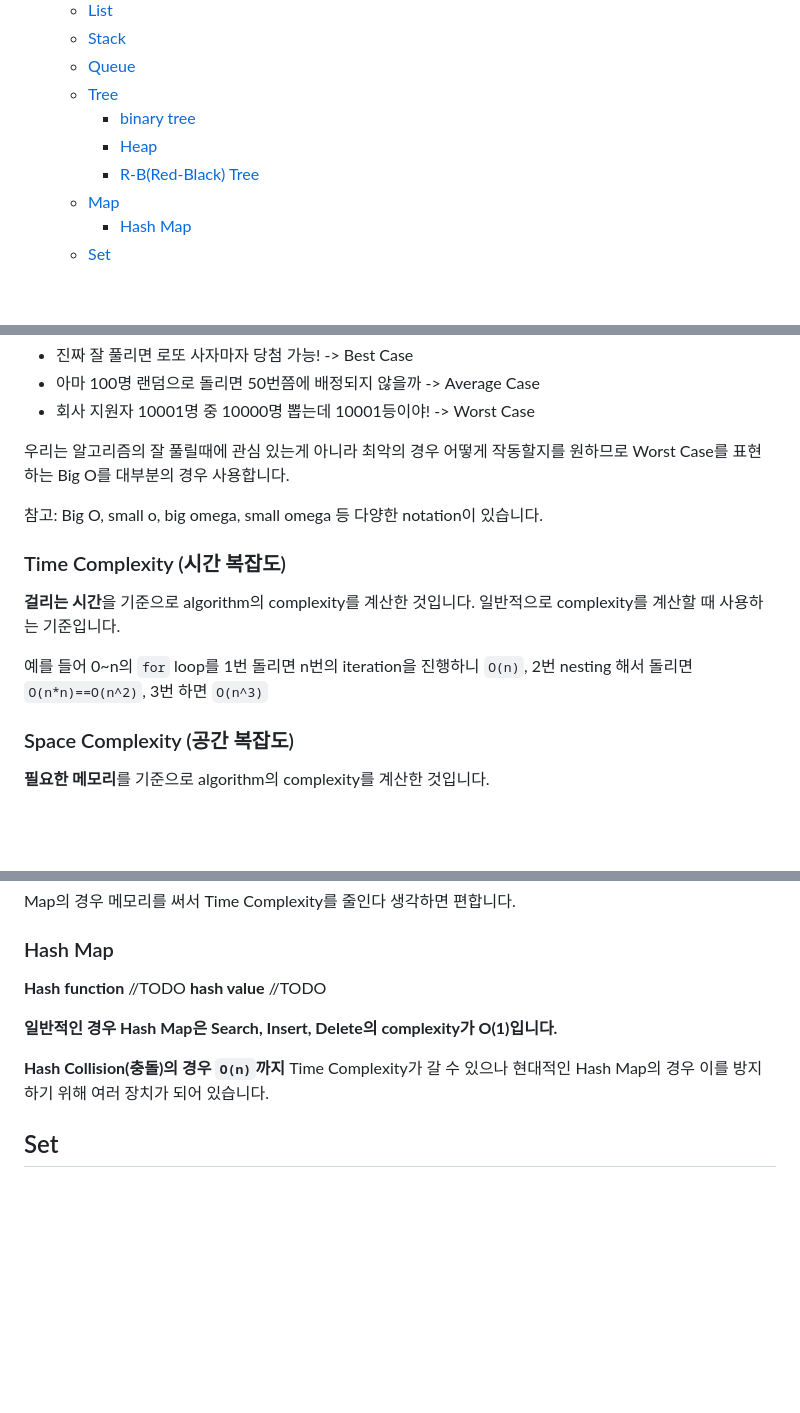
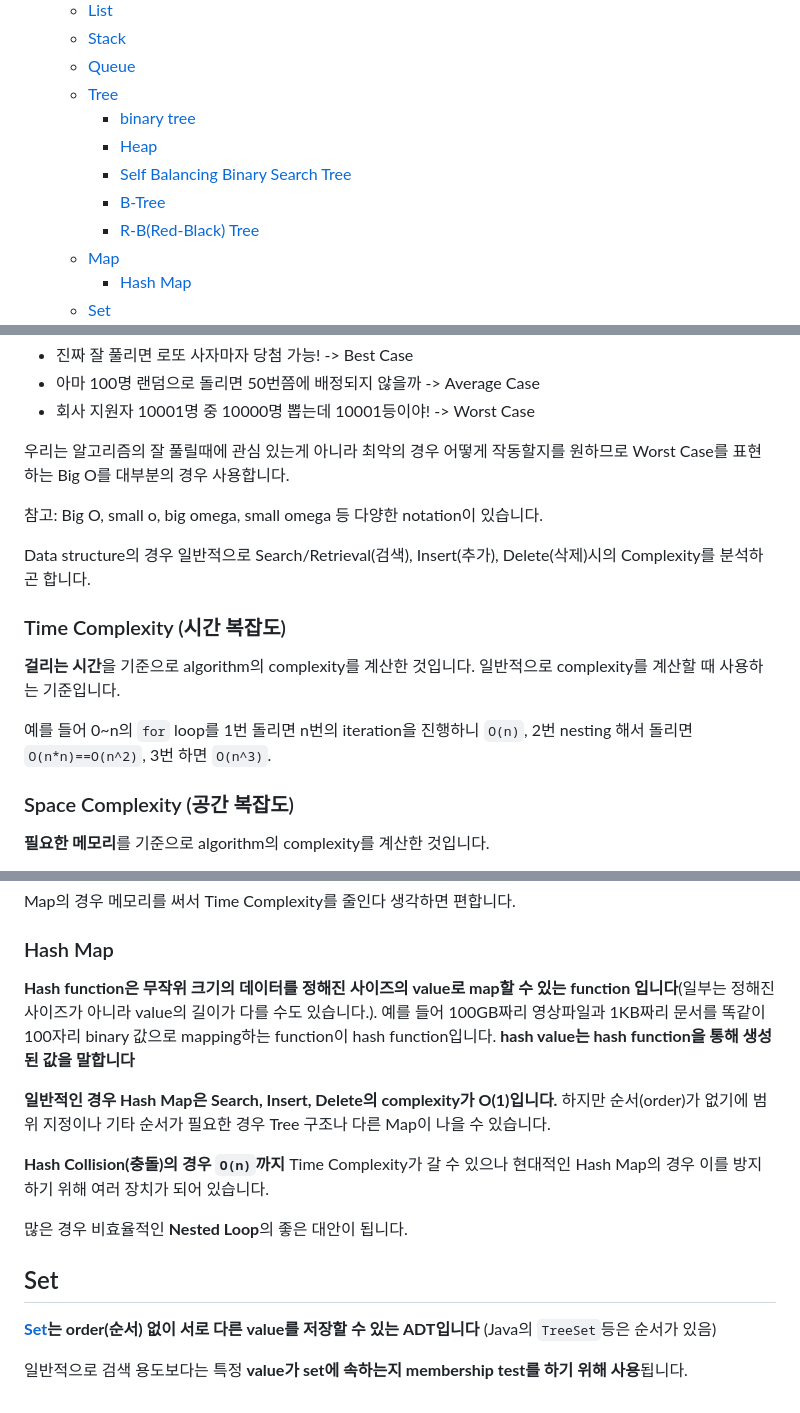
Before and after one commit to pinetreeplus/global-in-notes, a Markdown page: cs-basics/data-structure.md, 3 parts joined by grey strips. GitHub-like rendering; blank space fills up the shorter version.

```diff
--- a/cs-basics/data-structure.md
+++ b/cs-basics/data-structure.md
@@ -11,6 +11,8 @@
   - [Tree](#tree)
     - [binary tree](#binary-tree)
     - [Heap](#heap)
+    - [Self Balancing Binary Search Tree](#self-balancing-binary-search-tree)
+    - [B-Tree](#b-tree)
     - [R-B(Red-Black) Tree](#r-bred-black-tree)
   - [Map](#map)
     - [Hash Map](#hash-map)
@@ -38,11 +40,13 @@ Worst Case(최악), Average Case(평균적), Best Case(최선의 경우)를 간
 
 참고: Big O, small o, big omega, small omega 등 다양한 notation이 있습니다.
 
+Data structure의 경우 일반적으로 Search/Retrieval(검색), Insert(추가), Delete(삭제)시의 Complexity를 분석하곤 합니다.
+
 ### Time Complexity (시간 복잡도)
 
 **걸리는 시간**을 기준으로 algorithm의 complexity를 계산한 것입니다. 일반적으로 complexity를 계산할 때 사용하는 기준입니다.
 
-예를 들어 0~n의 `for` loop를 1번 돌리면 n번의 iteration을 진행하니 `O(n)`, 2번 nesting 해서 돌리면 `O(n*n)==O(n^2)`, 3번 하면 `O(n^3)`
+예를 들어 0~n의 `for` loop를 1번 돌리면 n번의 iteration을 진행하니 `O(n)`, 2번 nesting 해서 돌리면 `O(n*n)==O(n^2)`, 3번 하면 `O(n^3)`.
 
 ### Space Complexity (공간 복잡도)
 
@@ -120,11 +155,17 @@ Map의 경우 메모리를 써서 Time Complexity를 줄인다 생각하면 편
 
 ### Hash Map
 
-**Hash function** //TODO
-**hash value** //TODO
+**Hash function은 무작위 크기의 데이터를 정해진 사이즈의 value로 map할 수 있는 function 입니다**(일부는 정해진 사이즈가 아니라 value의 길이가 다를 수도 있습니다.). 예를 들어 100GB짜리 영상파일과 1KB짜리 문서를 똑같이 100자리 binary 값으로 mapping하는 function이 hash function입니다.
+**hash value는 hash function을 통해 생성된 값을 말합니다**
 
-**일반적인 경우 Hash Map은 Search, Insert, Delete의 complexity가 O(1)입니다.**
+**일반적인 경우 Hash Map은 Search, Insert, Delete의 complexity가 O(1)입니다.** 하지만 순서(order)가 없기에 범위 지정이나 기타 순서가 필요한 경우 Tree 구조나 다른 Map이 나을 수 있습니다.
 
 **Hash Collision(충돌)의 경우 `O(n)`까지** Time Complexity가 갈 수 있으나 현대적인 Hash Map의 경우 이를 방지하기 위해 여러 장치가 되어 있습니다.
 
+많은 경우 비효율적인 **Nested Loop**의 좋은 대안이 됩니다.
+
 ## Set
+
+**[Set](https://en.wikipedia.org/wiki/Set_(abstract_data_type))는 order(순서) 없이 서로 다른 value를 저장할 수 있는 ADT입니다** (Java의 `TreeSet`등은 순서가 있음)
+
+일반적으로 검색 용도보다는 특정 **value가 set에 속하는지 membership test를 하기 위해 사용**됩니다.
```
Also changed, not shown: other parts of cs-basics/data-structure.md (+34 -3 lines), CREDITS.md (+6 -1 lines), cs-basics/images/AVLtreef.svg.png (added).
